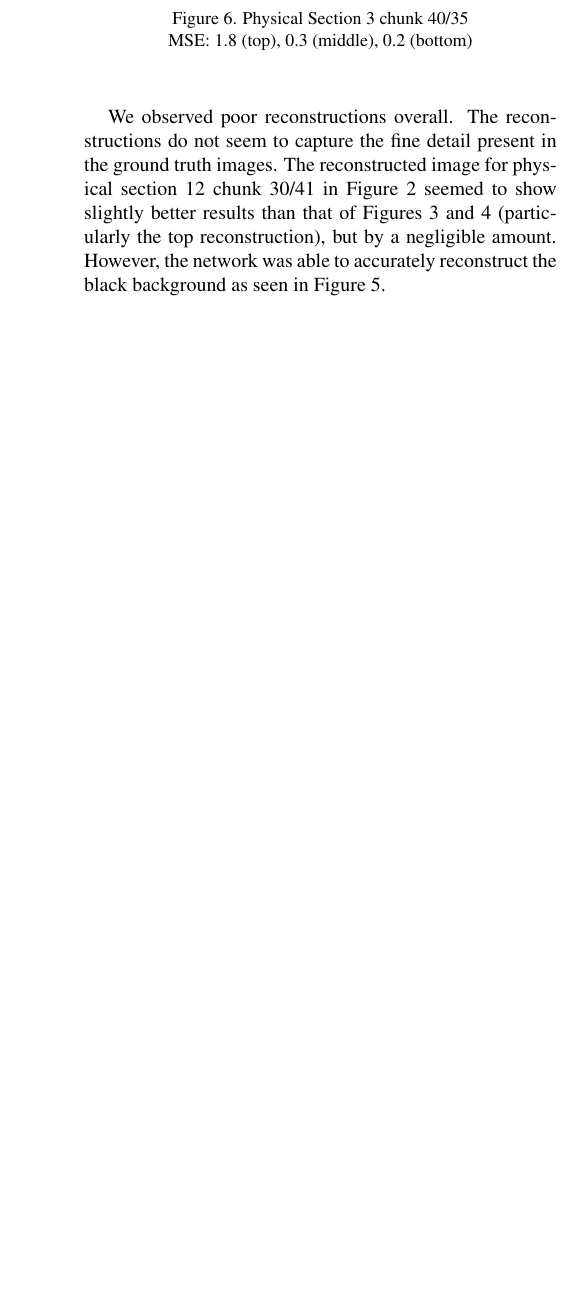
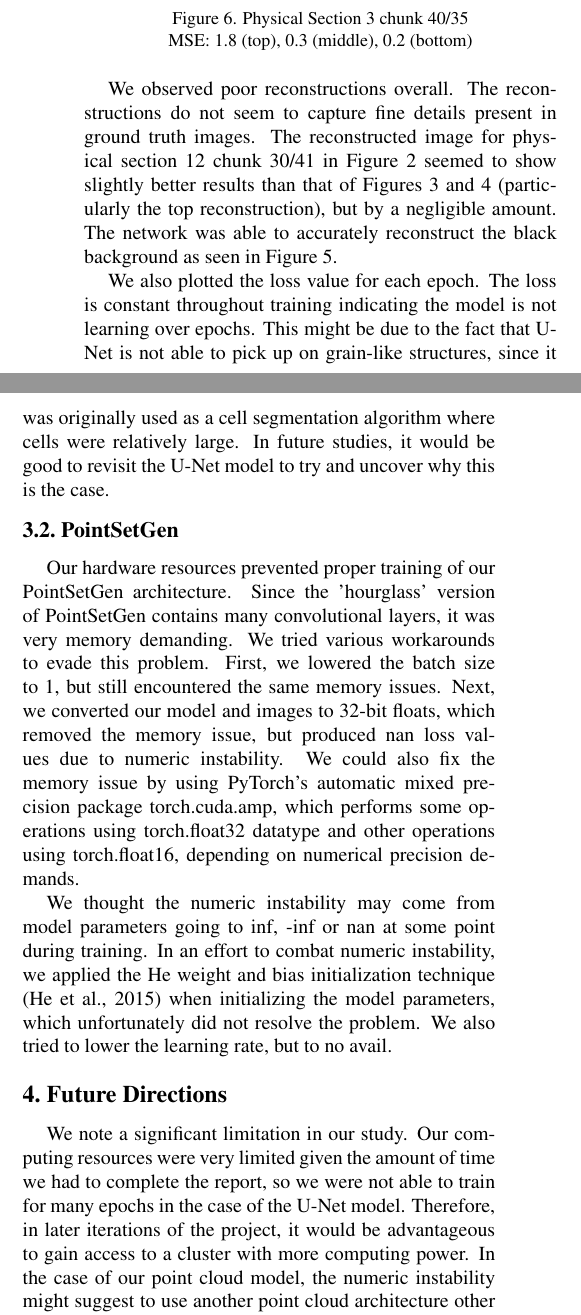
Before and after one commit to keviny2/stpt2imc, a LaTeX paper (reports/Final_Report.tex): part of one column of page 4 of 4 before the commit and two parts of the columns of page 4 of 5 after it, the two joined at a grey line, cut so that both start at the same text, the shorter picture padded with empty space. Compiled offline with pdfLaTeX.

Commit message:
finished results section for pointsetgen

```diff
--- a/reports/Final_Report.tex
+++ b/reports/Final_Report.tex
@@ -197,8 +197,22 @@ Here we show some reconstruction results produced by our U-Net architecture. Eac
 	\caption{Physical Section 3 chunk 40/35\\ MSE: 1.8 (top), 0.3 (middle), 0.2 (bottom)}
 \end{figure}
 
-We observed poor reconstructions overall. The reconstructions do not seem to capture the fine detail present in the ground truth images. The reconstructed image for physical section 12 chunk 30/41 in Figure 2 seemed to show slightly better results than that of Figures 3 and 4 (particularly the top reconstruction), but by a negligible amount. However, the network was able to accurately reconstruct the black background as seen in Figure 5.
+We observed poor reconstructions overall. The reconstructions do not seem to capture fine details present in ground truth images. The reconstructed image for physical section 12 chunk 30/41 in Figure 2 seemed to show slightly better results than that of Figures 3 and 4 (particularly the top reconstruction), but by a negligible amount. The network was able to accurately reconstruct the black background as seen in Figure 5.
 
+We also plotted the loss value for each epoch. The loss is constant throughout training indicating the model is not learning over epochs. This might be due to the fact that U-Net is not able to pick up on grain-like structures, since it was originally used as a cell segmentation algorithm where cells were relatively large. In future studies, it would be good to revisit the U-Net model to try and uncover why this is the case.
+
+\subsection{PointSetGen}
+Our hardware resources prevented proper training of our PointSetGen architecture. Since the 'hourglass' version of PointSetGen contains many convolutional layers, it was very memory demanding. We tried various workarounds to evade this problem. First, we lowered the batch size to 1, but still encountered the same memory issues. Next, we converted our model and images to 32-bit floats, which removed the memory issue, but produced nan loss values due to numeric instability. We could also fix the memory issue by using PyTorch's automatic mixed precision package torch.cuda.amp, which performs some operations using torch.float32 datatype and other operations using torch.float16, depending on numerical precision demands.
+
+We thought the numeric instability may come from model parameters going to inf, -inf or nan at some point during training. In an effort to combat numeric instability, we applied the He weight and bias initialization technique (He et al., 2015) when initializing the model parameters, which unfortunately did not resolve the problem. We also tried to lower the learning rate, but to no avail.
+
+\section{Future Directions}
+We note a significant limitation in our study. Our computing resources were very limited given the amount of time we had to complete the report, so we were not able to train for many epochs in the case of the U-Net model. Therefore, in later iterations of the project, it would be advantageous to gain access to a cluster with more computing power. In the case of our point cloud model, the numeric instability might suggest to use another point cloud architecture other than PointSetGen that is more numerically stable for our particular application, or view IMC images as something else instead of a point cloud.
+
+Some other considerations that could improve performance include hyperparameter tuning, assessing different types of loss functions such as the binary cross entropy (BCE) loss, and exploring data augmentation methods such as elastic deformation.
+
+\section{Conclusion}
+In this study, we attempted to reconstruct IMC images from STPT images, which is useful in bio-medical imaging applications for mitigating costs and reducing inconsistencies during imaging. The task involved an image preprocessing pipeline to crop raw images to smaller (256x256) chunks to comply with GPU memory constraints for exploiting parallelization. Two neural network architectures were proposed to implement the reconstruction. The first architecture was based on the well known U-Net architecture introduced by Ronneberger et al. (2015). We observed poor reconstruction results from the U-Net architecture through qualitative and quantitative analysis. U-Net reconstructed images did not pick up the fine details of ground truth IMC images and had an average reconstruction error using MSE of about 270. Moreover, the loss curve seems to fluctuate around the same value, indicating the model is not learning effectively.
 \pagebreak
 
 \section{Additional Materials}
```
Also changed, not shown: reports/Final_Report.pdf, 4 other files.
